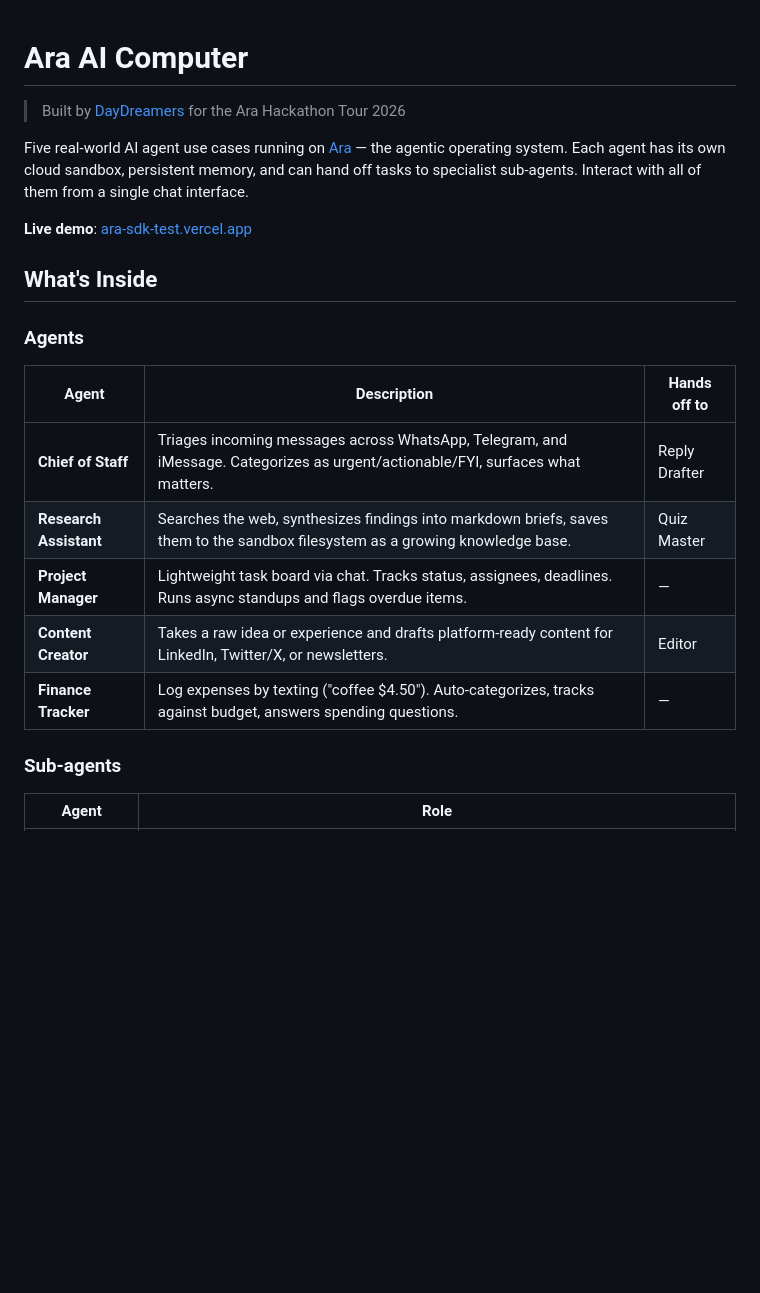
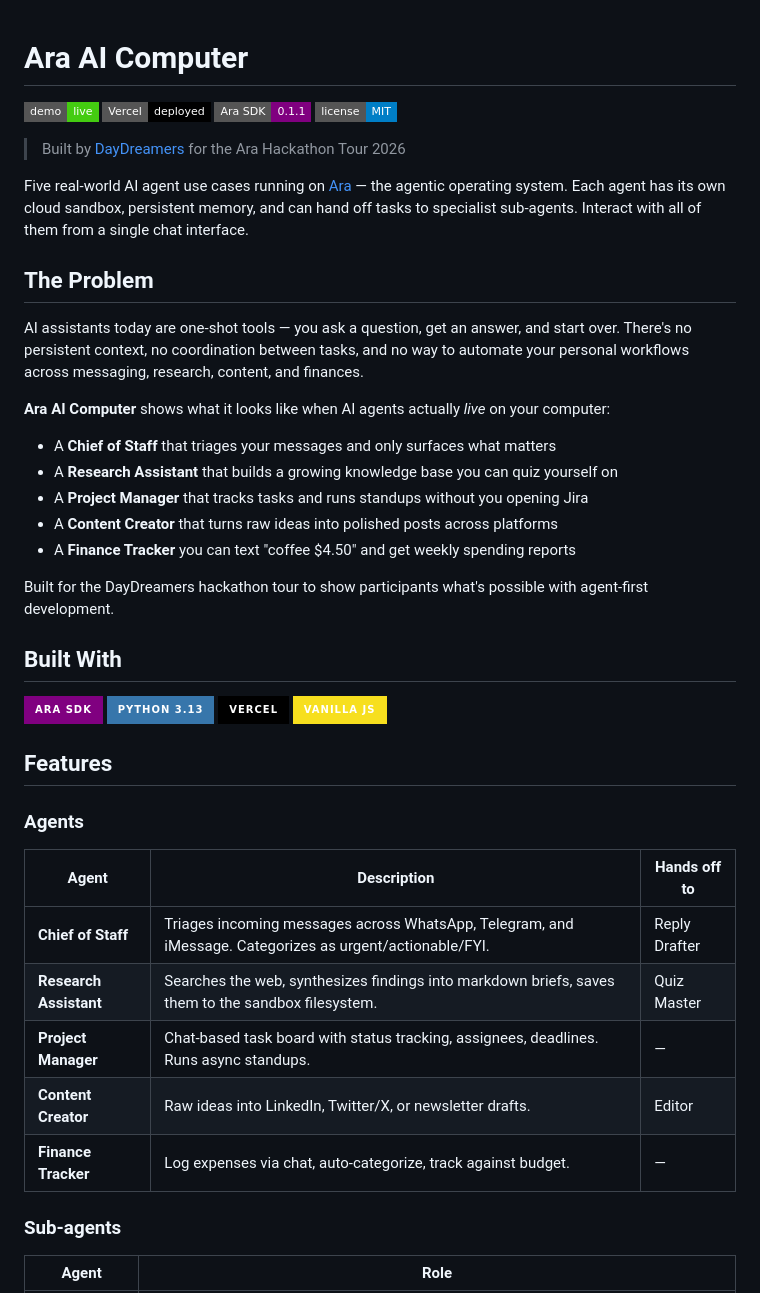
Before and after one commit to cyu60/ara-ai-computer, a Markdown page: README.md, the part around one of its changes. Drawn GitHub-style; badges without logos; blank space fills up the shorter version.

```diff
--- a/README.md
+++ b/README.md
@@ -1,22 +1,45 @@
 # Ara AI Computer
+
+[![Live Demo](https://img.shields.io/badge/demo-live-brightgreen?style=flat-square)](https://ara-sdk-test.vercel.app)
+[![Deploy](https://img.shields.io/badge/Vercel-deployed-black?style=flat-square&logo=vercel)](https://vercel.com)
+[![Ara SDK](https://img.shields.io/badge/Ara_SDK-0.1.1-purple?style=flat-square)](https://docs.ara.so)
+[![License](https://img.shields.io/badge/license-MIT-blue?style=flat-square)](LICENSE)
 
 > Built by [DayDreamers](https://daydreamers.club) for the Ara Hackathon Tour 2026
 
 Five real-world AI agent use cases running on [Ara](https://ara.so) — the agentic operating system. Each agent has its own cloud sandbox, persistent memory, and can hand off tasks to specialist sub-agents. Interact with all of them from a single chat interface.
 
-**Live demo**: [ara-sdk-test.vercel.app](https://ara-sdk-test.vercel.app)
+## The Problem
 
-## What's Inside
+AI assistants today are one-shot tools — you ask a question, get an answer, and start over. There's no persistent context, no coordination between tasks, and no way to automate your personal workflows across messaging, research, content, and finances.
+
+**Ara AI Computer** shows what it looks like when AI agents actually *live* on your computer:
+- A **Chief of Staff** that triages your messages and only surfaces what matters
+- A **Research Assistant** that builds a growing knowledge base you can quiz yourself on
+- A **Project Manager** that tracks tasks and runs standups without you opening Jira
+- A **Content Creator** that turns raw ideas into polished posts across platforms
+- A **Finance Tracker** you can text "coffee $4.50" and get weekly spending reports
+
+Built for the DayDreamers hackathon tour to show participants what's possible with agent-first development.
+
+## Built With
+
+![Ara SDK](https://img.shields.io/badge/Ara_SDK-purple?style=for-the-badge)
+![Python](https://img.shields.io/badge/Python_3.13-3776AB?style=for-the-badge&logo=python&logoColor=white)
+![Vercel](https://img.shields.io/badge/Vercel-black?style=for-the-badge&logo=vercel)
+![JavaScript](https://img.shields.io/badge/Vanilla_JS-F7DF1E?style=for-the-badge&logo=javascript&logoColor=black)
+
+## Features
 
 ### Agents
 
 | Agent | Description | Hands off to |
 |-------|-------------|-------------|
-| **Chief of Staff** | Triages incoming messages across WhatsApp, Telegram, and iMessage. Categorizes as urgent/actionable/FYI, surfaces what matters. | Reply Drafter |
-| **Research Assistant** | Searches the web, synthesizes findings into markdown briefs, saves them to the sandbox filesystem as a growing knowledge base. | Quiz Master |
-| **Project Manager** | Lightweight task board via chat. Tracks status, assignees, deadlines. Runs async standups and flags overdue items. | — |
-| **Content Creator** | Takes a raw idea or experience and drafts platform-ready content for LinkedIn, Twitter/X, or newsletters. | Editor |
-| **Finance Tracker** | Log expenses by texting ("coffee $4.50"). Auto-categorizes, tracks against budget, answers spending questions. | — |
+| **Chief of Staff** | Triages incoming messages across WhatsApp, Telegram, and iMessage. Categorizes as urgent/actionable/FYI. | Reply Drafter |
+| **Research Assistant** | Searches the web, synthesizes findings into markdown briefs, saves them to the sandbox filesystem. | Quiz Master |
+| **Project Manager** | Chat-based task board with status tracking, assignees, deadlines. Runs async standups. | — |
+| **Content Creator** | Raw ideas into LinkedIn, Twitter/X, or newsletter drafts. | Editor |
+| **Finance Tracker** | Log expenses via chat, auto-categorize, track against budget. | — |
 
 ### Sub-agents
 
```
Also changed, not shown: other parts of README.md (+50 -37 lines).
